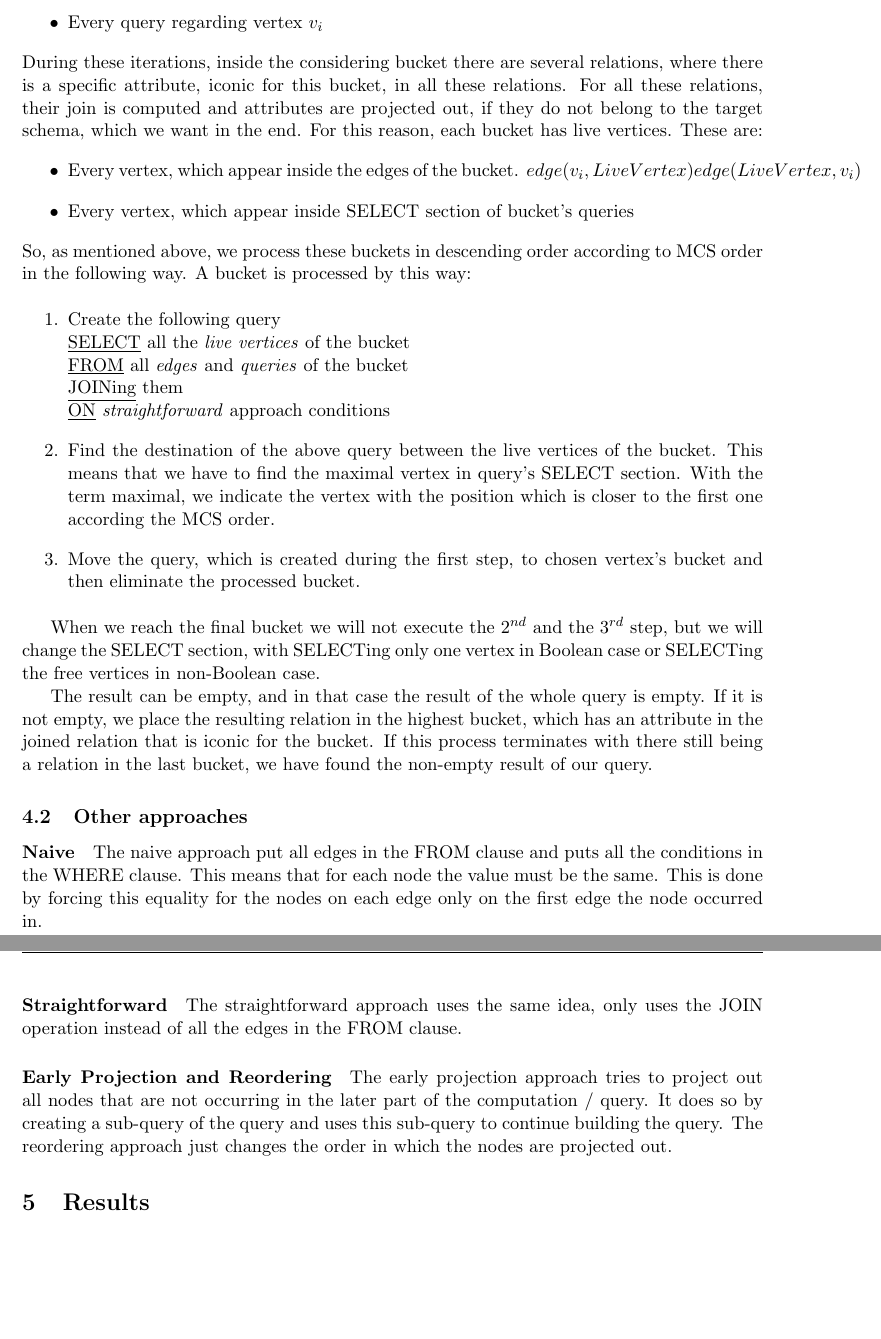
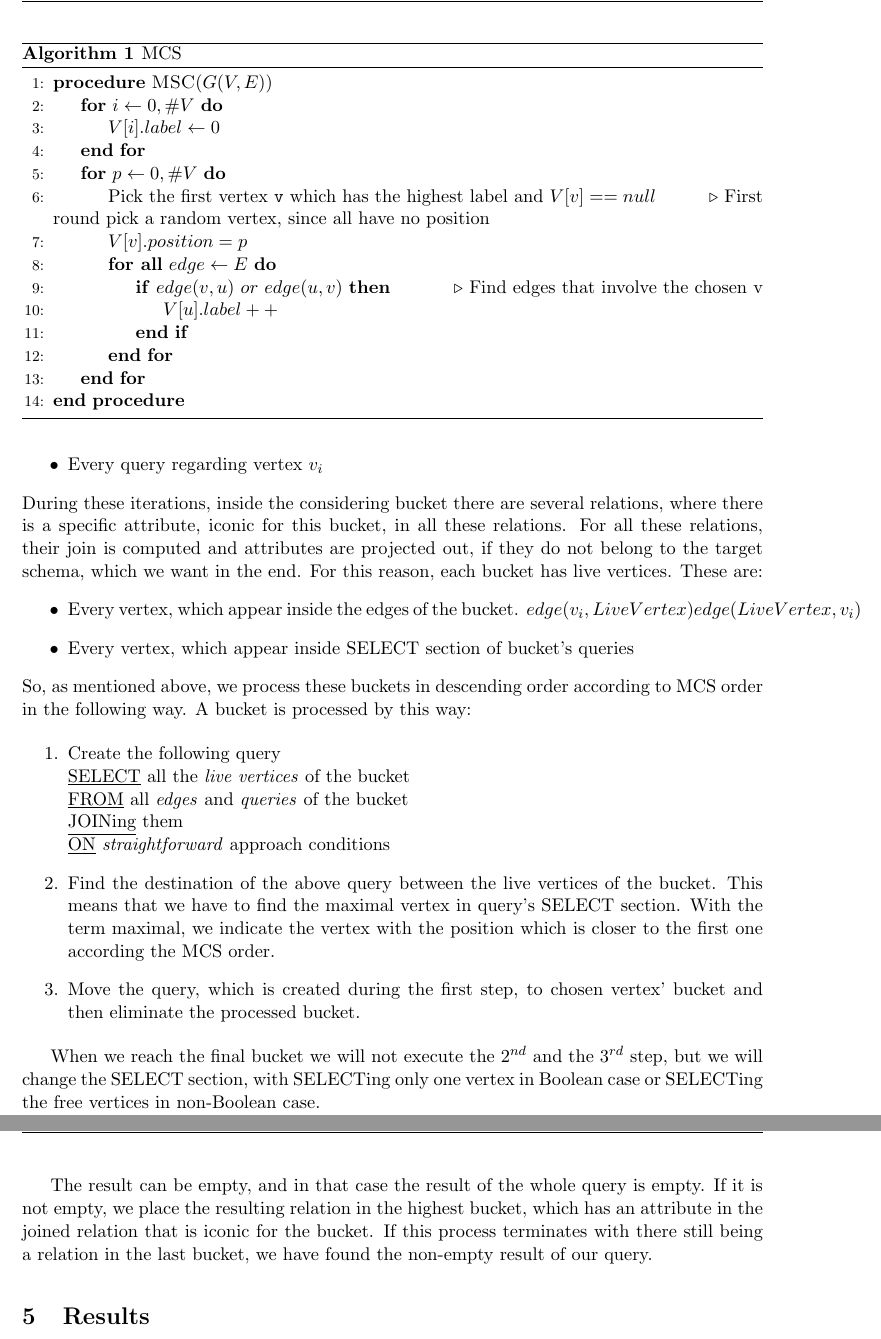
Before and after one commit to JulesWulms/database-technology, a LaTeX paper (Final Report/report.tex, which reads Final Report/methodology.tex): two parts of pages 7 and 8 of 14 before the commit and two parts of pages 8 and 9 of 15 after it, joined at a grey line, cut at the place of the change, the shorter picture padded with empty space. Compiled offline with pdfLaTeX.

Commit message:
Updated methodology

```diff
--- a/Final Report/methodology.tex
+++ b/Final Report/methodology.tex
@@ -52,3 +64,23 @@ In order to execute the algorithm we have to define an order of nodes as it is m
+\begin{algorithm}
+\caption{MCS}\label{alg:mcs}
+\begin{algorithmic}[1]
+\Procedure{MSC}{$G(V, E)$}
+    \For{$i\gets 0, \#V$}
+	\State $V[i].label \gets 0$
+    \EndFor
+    \For{$p \gets 0, \#V$}
+	\State Pick the first vertex \texttt{v} which has the highest label and $V[v] == null$
+	\Comment{First round pick a random vertex, since all have no position}
+            \State $V[v].position = p$
+            \ForAll{$edge \gets E$}
+		\If{$edge(v, u)$ $or$ $edge(u,v)$}\Comment{Find edges that involve the chosen v}
+                		\State $V[u].label++$
+		\EndIf
+            \EndFor
+    \EndFor
+\EndProcedure
+\end{algorithmic}
+\end{algorithm}
 
 \paragraph{Bucket Elimination Algorithm Execution}
 Given the MCS order of the vertices we create a bucket for each vertex and now we consider these buckets iteratively, from the last to the first and eliminate the latest bucket every time (bottom up method). The Bucket of the vertex $v_i$ stores:
@@ -69,17 +101,10 @@ So, as mentioned above, we process these buckets in descending order according t
 \underline{FROM} all \emph{edges} and \emph{queries} of the bucket\\
 \underline{JOINing} them \\
 \underline{ON} \emph{straightforward} approach conditions
-\item Find the destination of the above query between the live vertices of the bucket. This means that we have to find the maximal vertex in query’s  SELECT section. With the term maximal, we indicate the vertex with the position which is closer to the first one according the MCS order.
-\item Move the query, which is created during the first step, to chosen vertex’s bucket and then eliminate the processed bucket.
+\item Find the destination of the above query between the live vertices of the bucket. This means that we have to find the maximal vertex in query's  SELECT section. With the term maximal, we indicate the vertex with the position which is closer to the first one according the MCS order.
+\item Move the query, which is created during the first step, to chosen vertex' bucket and then eliminate the processed bucket.
 \end{enumerate}
 
 When we reach the final bucket we will not execute the $2^{nd}$ and the $3^{rd}$ step, but we will change the SELECT section, with SELECTing only one vertex in Boolean case or SELECTing the free vertices in non-Boolean case.
 
 The result can be empty, and in that case the result of the whole query is empty. If it is not empty, we place the resulting relation in the highest bucket, which has an attribute in the joined relation that is iconic for the bucket. If this process terminates with there still being a relation in the last bucket, we have found the non-empty result of our query.
-
-\subsection{Other approaches} \label{subsec:MethodologyOtherApproaches}
-\paragraph{Naive} The naive approach put all edges in the FROM clause and puts all the conditions in the WHERE clause. This means that for each node the value must be the same. This is done by forcing this equality for the nodes on  each edge only on the first edge the node occurred in.
-
-\paragraph{Straightforward} The straightforward approach uses the same idea, only uses the JOIN operation instead of all the edges in the FROM clause.
-
-\paragraph{Early Projection and Reordering} The early projection approach tries to project out all nodes that are not occurring in the later part of the computation / query.  It does so by creating a sub-query of the query and uses this sub-query to continue building the query. The reordering approach just changes the order in which the nodes are projected out.
```
Also changed, not shown: Final Report/claimedresults.tex (+1 -1 lines), Final Report/report.tex (+1 -1 lines), Final Report/report.bbl, Final Report/methodology.tex (76 more changed lines), 1 other file.
